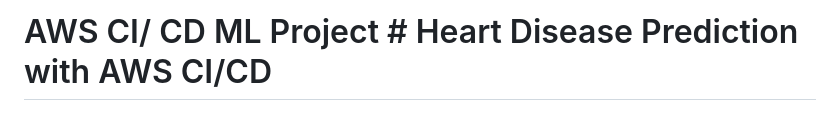
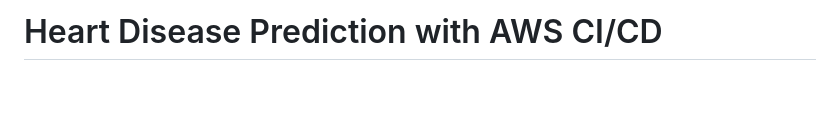
Before and after one commit to Jafri115/heart-disease-aws-cicd, a Markdown page: README.md, the part around the change. Drawn GitHub-style; blank space fills up the shorter version.

```diff
--- a/README.md
+++ b/README.md
@@ -1,4 +1,4 @@
-# AWS CI/ CD ML Project # Heart Disease Prediction with AWS CI/CD
+# Heart Disease Prediction with AWS CI/CD
 <img src="img/page.png" alt="Screenshot of Web Application" title="Optional Title" width="50%">
 
 ## Overview
```
